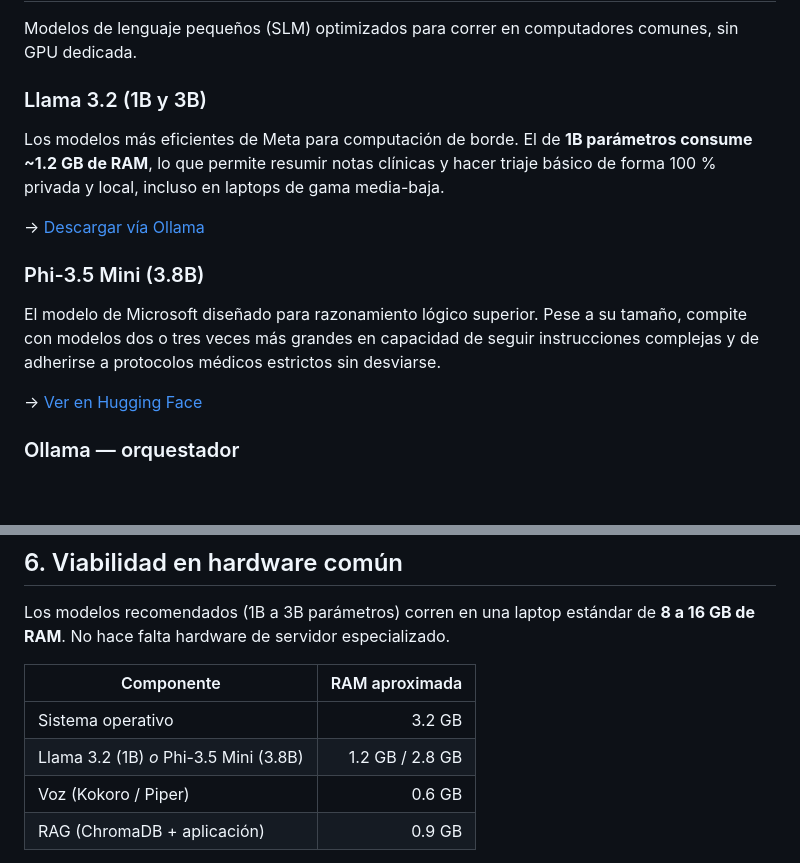
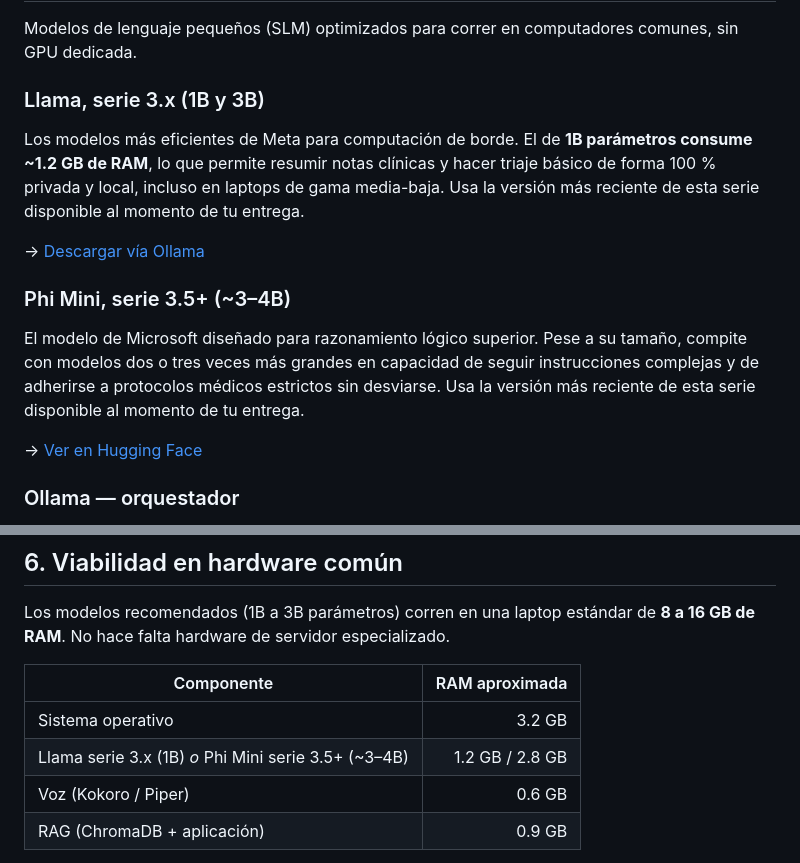
Before and after one commit to JhofredCam/TechSphereChallenge, a Markdown page: docs/stack-tecnico.md, 2 parts joined by grey strips. Drawn GitHub-style; blank space fills up the shorter version.

```diff
--- a/docs/stack-tecnico.md
+++ b/docs/stack-tecnico.md
@@ -70,19 +104,21 @@ que el agente responda casi en cuanto el paciente termina de hablar.
 Modelos de lenguaje pequeños (SLM) optimizados para correr en computadores comunes, sin
 GPU dedicada.
 
-### Llama 3.2 (1B y 3B)
+### Llama, serie 3.x (1B y 3B)
 
 Los modelos más eficientes de Meta para computación de borde. El de **1B parámetros
 consume ~1.2 GB de RAM**, lo que permite resumir notas clínicas y hacer triaje básico de
-forma 100 % privada y local, incluso en laptops de gama media-baja.
+forma 100 % privada y local, incluso en laptops de gama media-baja. Usa la versión más
+reciente de esta serie disponible al momento de tu entrega.
 
 → [Descargar vía Ollama](https://ollama.com/library/llama3.2)
 
-### Phi-3.5 Mini (3.8B)
+### Phi Mini, serie 3.5+ (~3–4B)
 
 El modelo de Microsoft diseñado para razonamiento lógico superior. Pese a su tamaño,
 compite con modelos dos o tres veces más grandes en capacidad de seguir instrucciones
-complejas y de adherirse a protocolos médicos estrictos sin desviarse.
+complejas y de adherirse a protocolos médicos estrictos sin desviarse. Usa la versión más
+reciente de esta serie disponible al momento de tu entrega.
 
 → [Ver en Hugging Face](https://huggingface.co/microsoft/Phi-3.5-mini-instruct)
 
@@ -162,7 +198,7 @@ Los modelos recomendados (1B a 3B parámetros) corren en una laptop estándar de
 | Componente | RAM aproximada |
 |---|---:|
 | Sistema operativo | 3.2 GB |
-| Llama 3.2 (1B) *o* Phi-3.5 Mini (3.8B) | 1.2 GB / 2.8 GB |
+| Llama serie 3.x (1B) *o* Phi Mini serie 3.5+ (~3–4B) | 1.2 GB / 2.8 GB |
 | Voz (Kokoro / Piper) | 0.6 GB |
 | RAG (ChromaDB + aplicación) | 0.9 GB |
 
```
Also changed, not shown: other parts of docs/stack-tecnico.md (+55 -21 lines).
